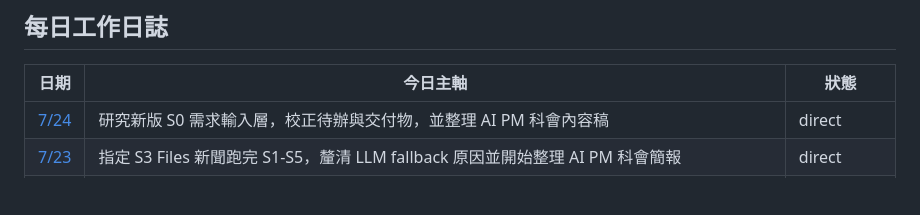
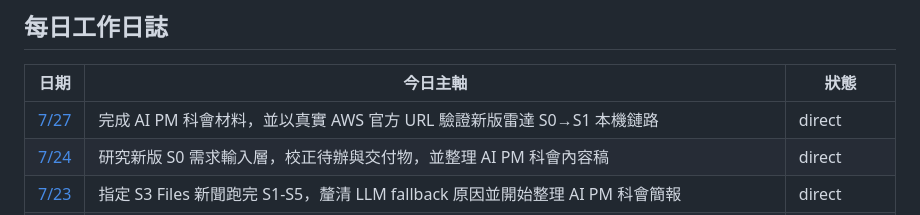
Before and after one commit to gt52bts-dotcom/internship-tech-radar, a Markdown page: README.md, the part around the change. GitHub-like rendering; blank space fills up the shorter version.

Commit message:
docs: link 2026-07-27 work log

```diff
--- a/README.md
+++ b/README.md
@@ -26,6 +26,7 @@ flowchart LR
 
 | 日期 | 今日主軸 | 狀態 |
 |---|---|---|
+| [7/27](./logs/daily/work-log-2026-07-27.md) | 完成 AI PM 科會材料，並以真實 AWS 官方 URL 驗證新版雷達 S0→S1 本機鏈路 | direct |
 | [7/24](./logs/daily/work-log-2026-07-24.md) | 研究新版 S0 需求輸入層，校正待辦與交付物，並整理 AI PM 科會內容稿 | direct |
 | [7/23](./logs/daily/work-log-2026-07-23.md) | 指定 S3 Files 新聞跑完 S1-S5，釐清 LLM fallback 原因並開始整理 AI PM 科會簡報 | direct |
 | [7/22](./logs/daily/work-log-2026-07-22.md) | 調嚴日誌與 Skill 分數，清理舊 S3 Files PoC，建立 CDK / CloudFormation 可重做部署流程 | direct |
```
